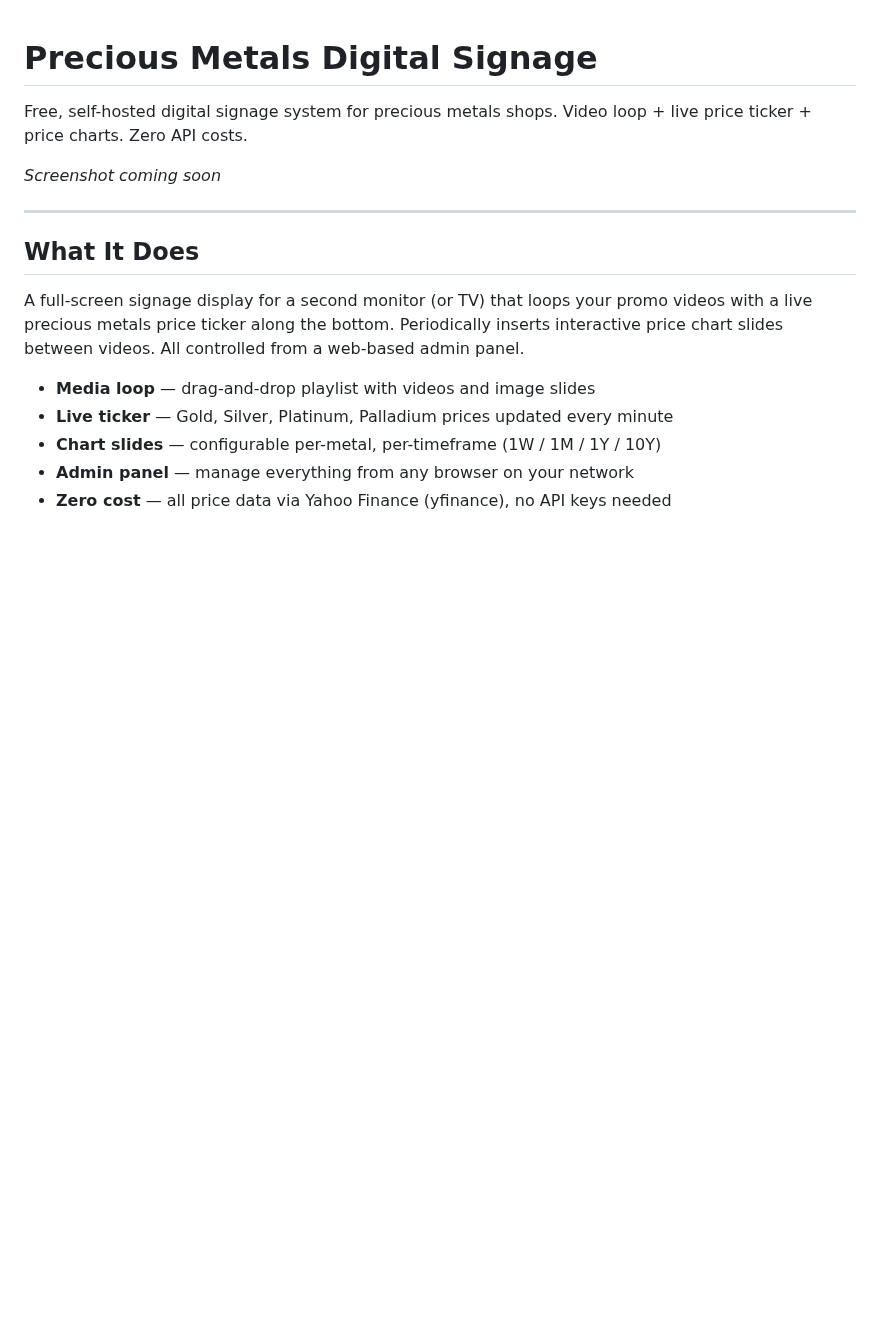
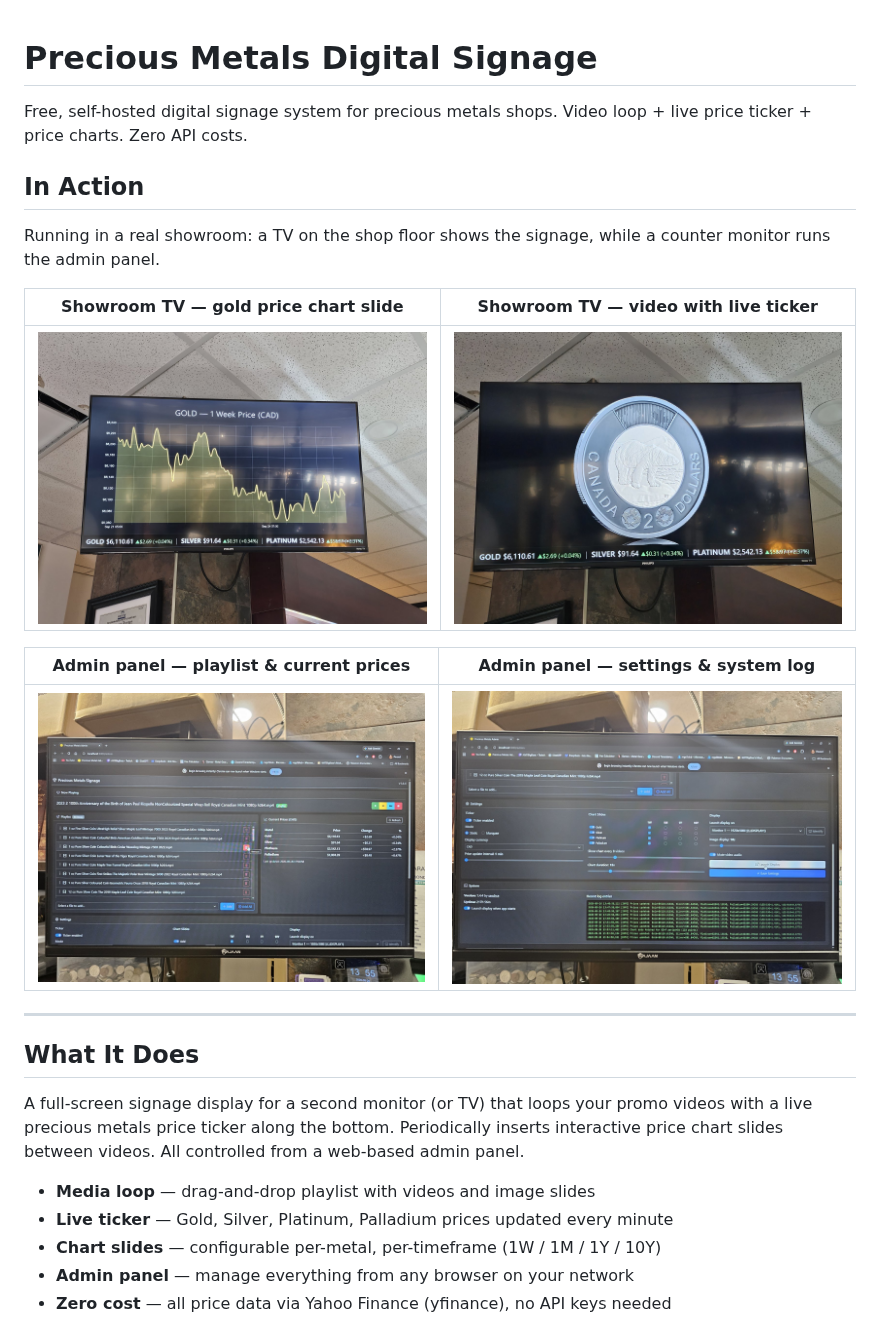
Before and after one commit to saschca/precious-metals-signage, a Markdown page: README.md, the part around the change. Drawn GitHub-style; pictures changed too: docs/screenshots/admin-panel-playlist-prices.jpg (added), docs/screenshots/admin-panel-settings-log.jpg (added), docs/screenshots/showroom-tv-gold-chart.jpg (added); blank space fills up the shorter version.

Commit message:
Add showroom and admin panel photos to README
Real-world photos of the signage running on the showroom TV (gold chart
slide, video with ticker) and the admin panel on the counter monitor.

Co-Authored-By: Claude Opus 5.5 <noreply@anthropic.com>
Claude-Session: https://claude.ai/code/session_01QvBHt469udDqXYPJdF1kfi

```diff
--- a/README.md
+++ b/README.md
@@ -2,8 +2,17 @@
 
 Free, self-hosted digital signage system for precious metals shops. Video loop + live price ticker + price charts. Zero API costs.
 
-<!-- ![Screenshot](docs/screenshot.png) -->
-*Screenshot coming soon*
+## In Action
+
+Running in a real showroom: a TV on the shop floor shows the signage, while a counter monitor runs the admin panel.
+
+| Showroom TV — gold price chart slide | Showroom TV — video with live ticker |
+|---|---|
+| ![Showroom TV showing the 1-week gold price chart in CAD](docs/screenshots/showroom-tv-gold-chart.jpg) | ![Showroom TV playing a coin video with the gold/silver/platinum ticker](docs/screenshots/showroom-tv-video-ticker.jpg) |
+
+| Admin panel — playlist & current prices | Admin panel — settings & system log |
+|---|---|
+| ![Admin panel with Now Playing, playlist and current CAD prices](docs/screenshots/admin-panel-playlist-prices.jpg) | ![Admin panel settings for ticker, chart slides, display and recent logs](docs/screenshots/admin-panel-settings-log.jpg) |
 
 ---
 
```
